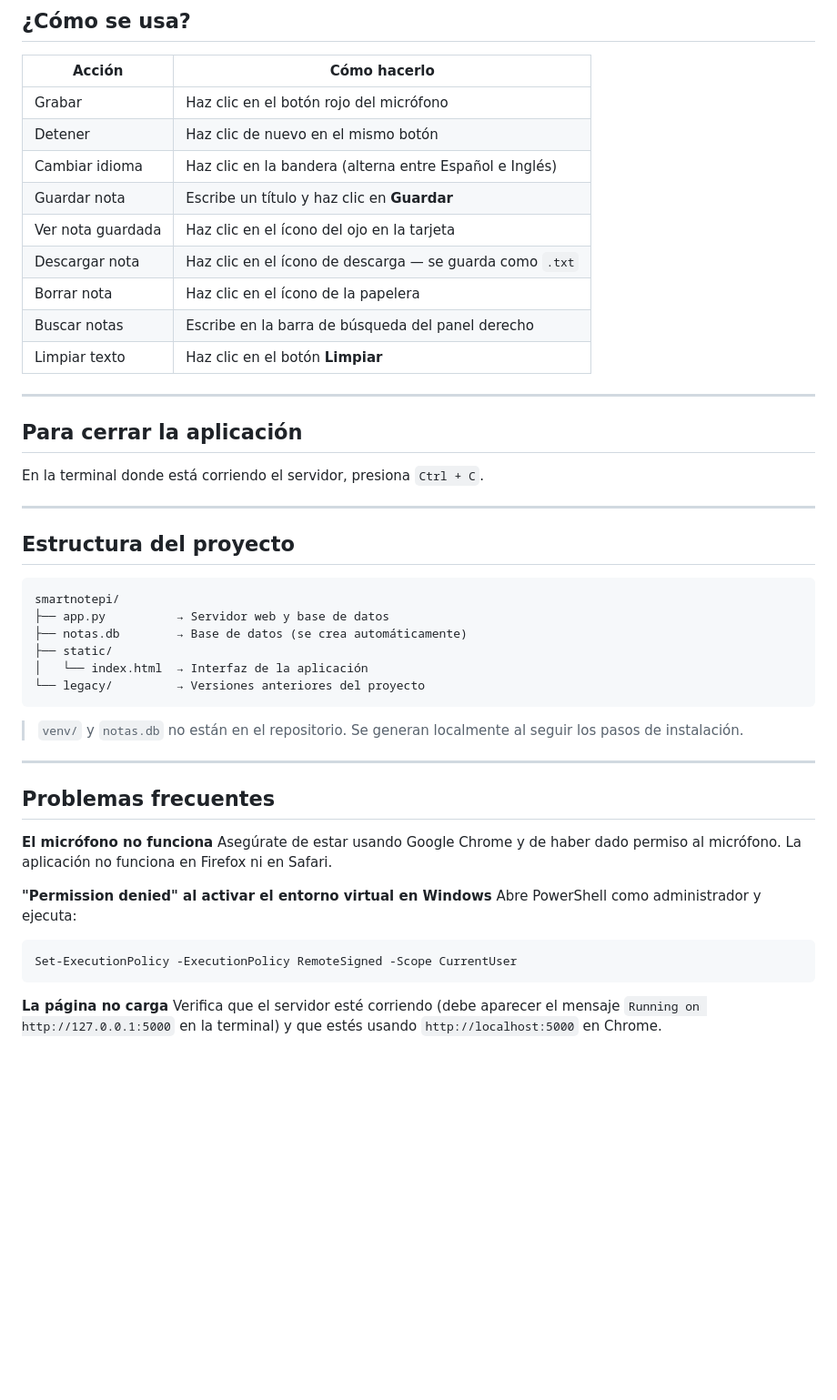
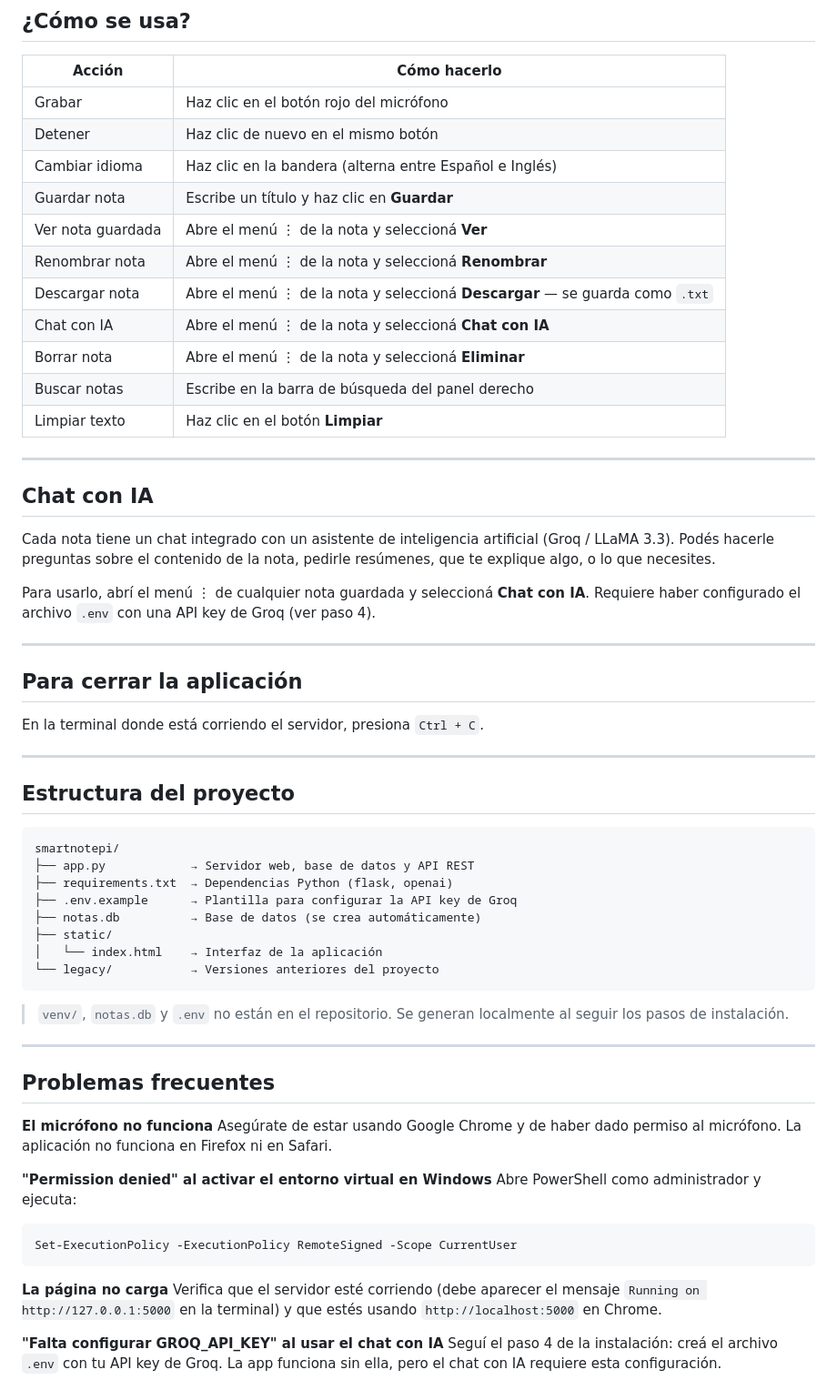
Before and after one commit to nvchoss/smartnotepi, a Markdown page: README.md, the part around one of its changes. Shown at 91% size. GitHub-like rendering; blank space fills up the shorter version.

````diff
--- a/README.md
+++ b/README.md
@@ -108,11 +136,21 @@ La primera vez que uses el micrófono, Chrome te pedirá permiso. Haz clic en **
 | Detener | Haz clic de nuevo en el mismo botón |
 | Cambiar idioma | Haz clic en la bandera (alterna entre Español e Inglés) |
 | Guardar nota | Escribe un título y haz clic en **Guardar** |
-| Ver nota guardada | Haz clic en el ícono del ojo en la tarjeta |
-| Descargar nota | Haz clic en el ícono de descarga — se guarda como `.txt` |
-| Borrar nota | Haz clic en el ícono de la papelera |
+| Ver nota guardada | Abre el menú ⋮ de la nota y seleccioná **Ver** |
+| Renombrar nota | Abre el menú ⋮ de la nota y seleccioná **Renombrar** |
+| Descargar nota | Abre el menú ⋮ de la nota y seleccioná **Descargar** — se guarda como `.txt` |
+| Chat con IA | Abre el menú ⋮ de la nota y seleccioná **Chat con IA** |
+| Borrar nota | Abre el menú ⋮ de la nota y seleccioná **Eliminar** |
 | Buscar notas | Escribe en la barra de búsqueda del panel derecho |
 | Limpiar texto | Haz clic en el botón **Limpiar** |
+
+---
+
+## Chat con IA
+
+Cada nota tiene un chat integrado con un asistente de inteligencia artificial (Groq / LLaMA 3.3). Podés hacerle preguntas sobre el contenido de la nota, pedirle resúmenes, que te explique algo, o lo que necesites.
+
+Para usarlo, abrí el menú ⋮ de cualquier nota guardada y seleccioná **Chat con IA**. Requiere haber configurado el archivo `.env` con una API key de Groq (ver paso 4).
 
 ---
 
@@ -126,14 +164,16 @@ En la terminal donde está corriendo el servidor, presiona `Ctrl + C`.
 
 ```
 smartnotepi/
-├── app.py          → Servidor web y base de datos
-├── notas.db        → Base de datos (se crea automáticamente)
+├── app.py            → Servidor web, base de datos y API REST
+├── requirements.txt  → Dependencias Python (flask, openai)
+├── .env.example      → Plantilla para configurar la API key de Groq
+├── notas.db          → Base de datos (se crea automáticamente)
 ├── static/
-│   └── index.html  → Interfaz de la aplicación
-└── legacy/         → Versiones anteriores del proyecto
+│   └── index.html    → Interfaz de la aplicación
+└── legacy/           → Versiones anteriores del proyecto
 ```
 
-> `venv/` y `notas.db` no están en el repositorio. Se generan localmente al seguir los pasos de instalación.
+> `venv/`, `notas.db` y `.env` no están en el repositorio. Se generan localmente al seguir los pasos de instalación.
 
 ---
 
@@ -150,3 +190,6 @@ Set-ExecutionPolicy -ExecutionPolicy RemoteSigned -Scope CurrentUser
 
 **La página no carga**
 Verifica que el servidor esté corriendo (debe aparecer el mensaje `Running on http://127.0.0.1:5000` en la terminal) y que estés usando `http://localhost:5000` en Chrome.
+
+**"Falta configurar GROQ_API_KEY" al usar el chat con IA**
+Seguí el paso 4 de la instalación: creá el archivo `.env` con tu API key de Groq. La app funciona sin ella, pero el chat con IA requiere esta configuración.
````
Also changed, not shown: other parts of README.md (+33 -5 lines).
